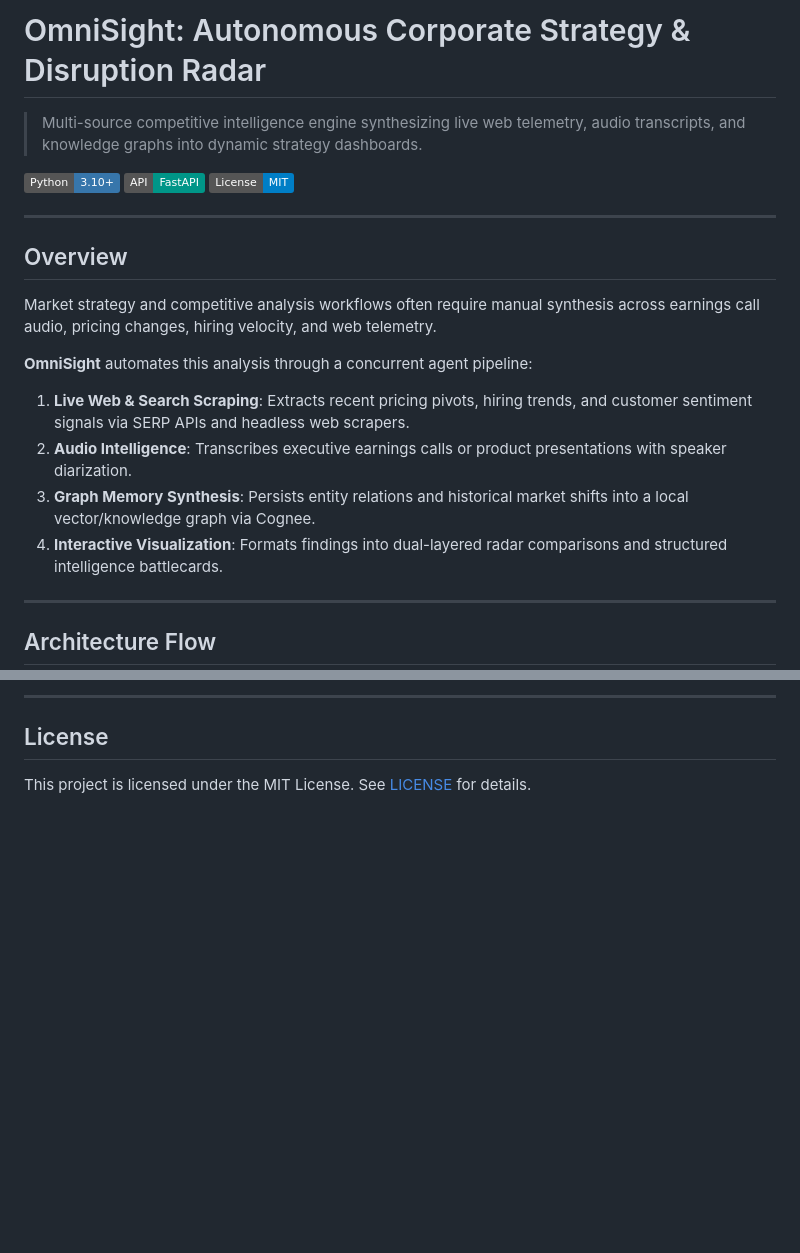
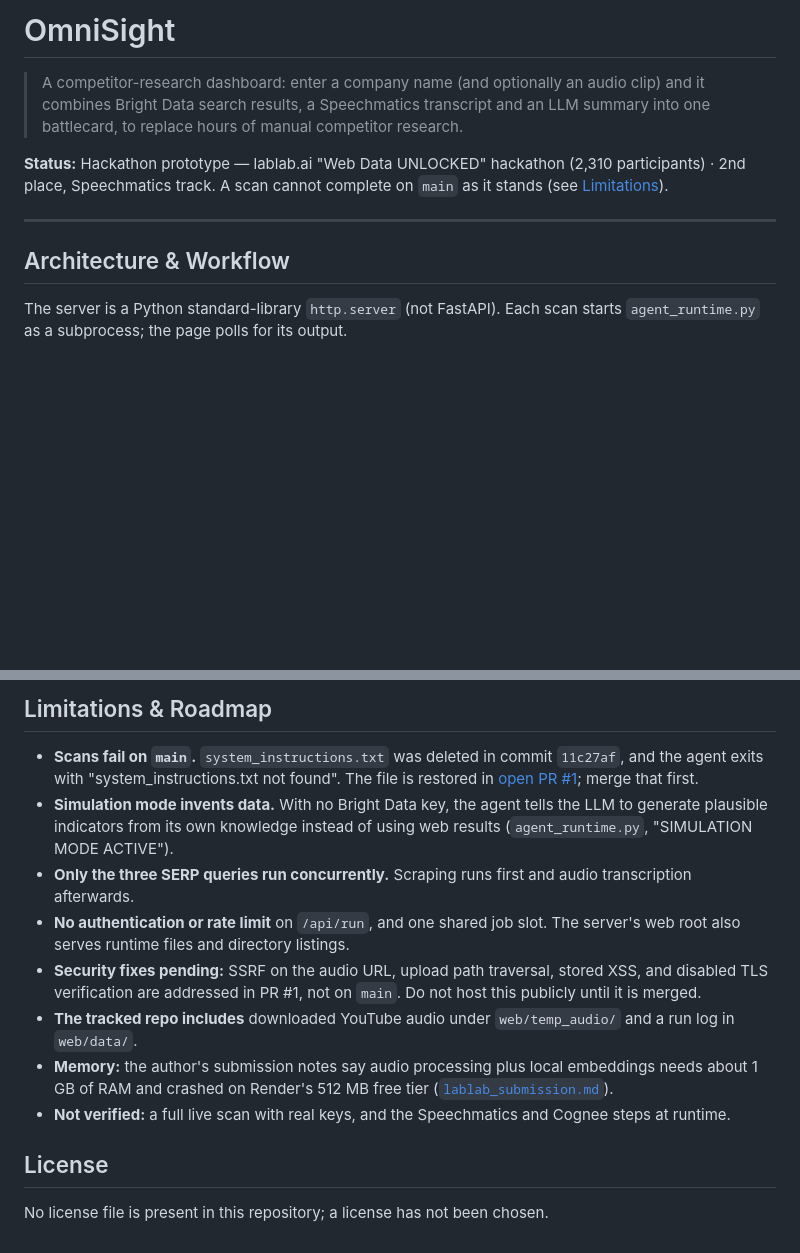
Before and after one commit to HamzaKhanBUIC/OmniSight-Autonomous-Corporate-Strategy-Disruption-Radar, a Markdown page: README.md, 2 parts joined by grey strips. Drawn GitHub-style; badges without logos; blank space fills up the shorter version.

````diff
--- a/README.md
+++ b/README.md
@@ -1,26 +1,14 @@
-# OmniSight: Autonomous Corporate Strategy & Disruption Radar
+# OmniSight
 
-> Multi-source competitive intelligence engine synthesizing live web telemetry, audio transcripts, and knowledge graphs into dynamic strategy dashboards.
+> A competitor-research dashboard: enter a company name (and optionally an audio clip) and it combines Bright Data search results, a Speechmatics transcript and an LLM summary into one battlecard, to replace hours of manual competitor research.
 
-[![Python 3.10+](https://img.shields.io/badge/Python-3.10%2B-3776AB.svg?logo=python)](https://python.org/)
-[![FastAPI](https://img.shields.io/badge/API-FastAPI-009688.svg?logo=fastapi)](https://fastapi.tiangolo.com/)
-[![License: MIT](https://img.shields.io/badge/License-MIT-blue.svg)](LICENSE)
+**Status:** Hackathon prototype — lablab.ai "Web Data UNLOCKED" hackathon (2,310 participants) · 2nd place, Speechmatics track. A scan cannot complete on `main` as it stands (see [Limitations](#limitations--roadmap)).
 
 ---
 
-## Overview
+## Architecture & Workflow
 
-Market strategy and competitive analysis workflows often require manual synthesis across earnings call audio, pricing changes, hiring velocity, and web telemetry.
-
-**OmniSight** automates this analysis through a concurrent agent pipeline:
-1. **Live Web & Search Scraping**: Extracts recent pricing pivots, hiring trends, and customer sentiment signals via SERP APIs and headless web scrapers.
-2. **Audio Intelligence**: Transcribes executive earnings calls or product presentations with speaker diarization.
-3. **Graph Memory Synthesis**: Persists entity relations and historical market shifts into a local vector/knowledge graph via Cognee.
-4. **Interactive Visualization**: Formats findings into dual-layered radar comparisons and structured intelligence battlecards.
-
----
-
-## Architecture Flow
+The server is a Python standard-library `http.server` (not FastAPI). Each scan starts `agent_runtime.py` as a subprocess; the page polls for its output.
 
 ```mermaid
 sequenceDiagram
@@ -111,6 +84,15 @@ When running on Linux-based container runtimes (such as Google Cloud Run or AWS
 
----
+## Limitations & Roadmap
+
+- **Scans fail on `main`.** `system_instructions.txt` was deleted in commit `11c27af`, and the agent exits with "system_instructions.txt not found". The file is restored in [open PR #1](https://github.com/HamzaKhanBUIC/OmniSight-Autonomous-Corporate-Strategy-Disruption-Radar/pull/1); merge that first.
+- **Simulation mode invents data.** With no Bright Data key, the agent tells the LLM to generate plausible indicators from its own knowledge instead of using web results (`agent_runtime.py`, "SIMULATION MODE ACTIVE").
+- **Only the three SERP queries run concurrently.** Scraping runs first and audio transcription afterwards.
+- **No authentication or rate limit** on `/api/run`, and one shared job slot. The server's web root also serves runtime files and directory listings.
+- **Security fixes pending:** SSRF on the audio URL, upload path traversal, stored XSS, and disabled TLS verification are addressed in PR #1, not on `main`. Do not host this publicly until it is merged.
+- **The tracked repo includes** downloaded YouTube audio under `web/temp_audio/` and a run log in `web/data/`.
+- **Memory:** the author's submission notes say audio processing plus local embeddings needs about 1 GB of RAM and crashed on Render's 512 MB free tier ([`lablab_submission.md`](lablab_submission.md)).
+- **Not verified:** a full live scan with real keys, and the Speechmatics and Cognee steps at runtime.
 
 ## License
 
-This project is licensed under the MIT License. See [LICENSE](LICENSE) for details.
+No license file is present in this repository; a license has not been chosen.
````
Also changed, not shown: other parts of README.md (+53 -68 lines).
